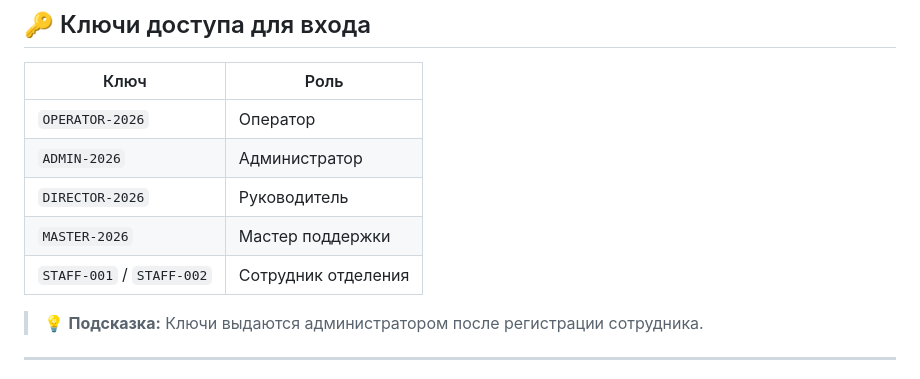
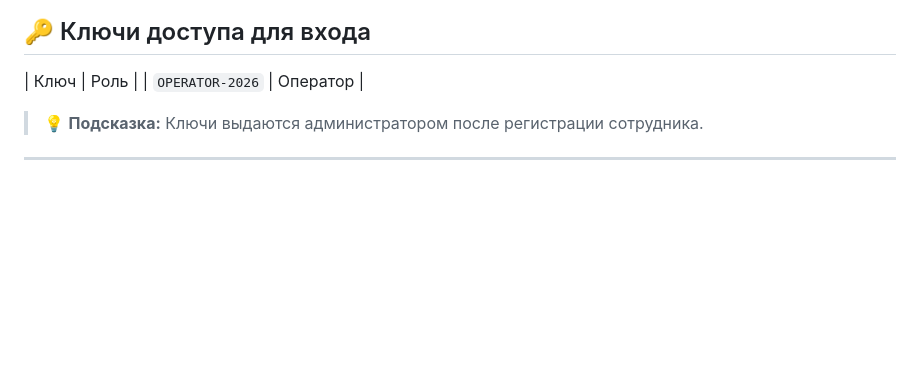
Before and after one commit to ToshkA607/Mail, a Markdown page: README.md, the part around the change. Rendered like a GitHub page; blank space fills up the shorter version.

```diff
--- a/README.md
+++ b/README.md
@@ -62,12 +62,8 @@
 ## 🔑 Ключи доступа для входа
 
 | Ключ | Роль |
-|---|---|
 | `OPERATOR-2026` | Оператор |
-| `ADMIN-2026` | Администратор |
-| `DIRECTOR-2026` | Руководитель |
-| `MASTER-2026` | Мастер поддержки |
-| `STAFF-001` / `STAFF-002` | Сотрудник отделения |
+
 
 > 💡 **Подсказка:** Ключи выдаются администратором после регистрации сотрудника.
 
```
